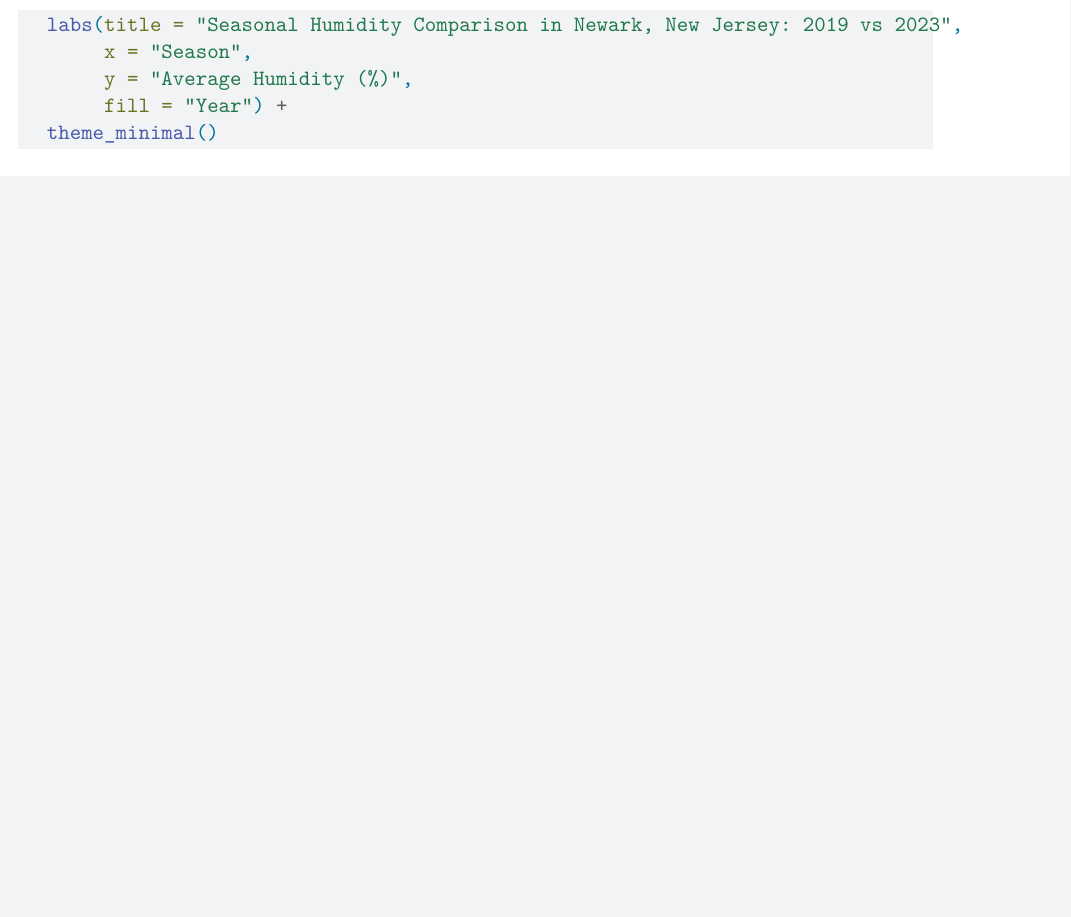
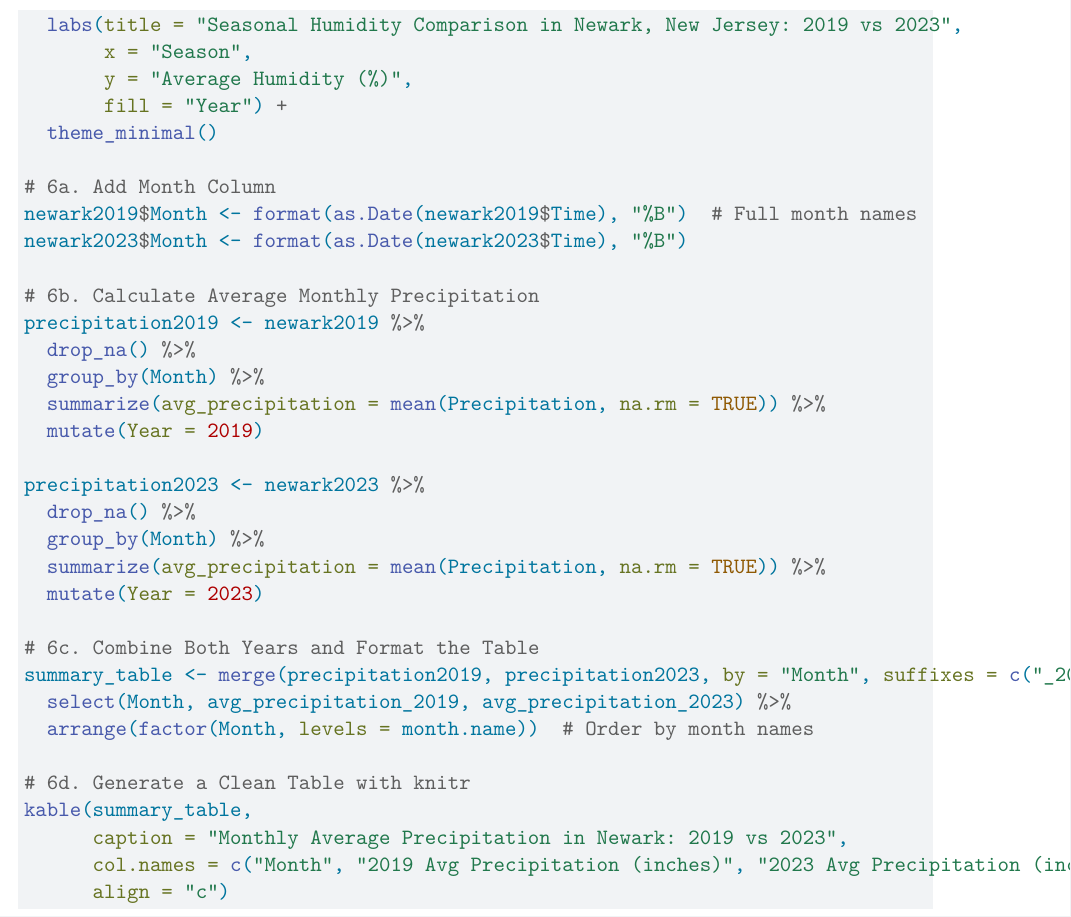
Before and after one commit to Stat184-Fall2024/Sec2_FP_FateenahFarid_JakeCohen_LinhTran_Akhilesh, a Quarto document (code/FP_Akhilesh_Fateenah_Jake.qmd): part of page 4 of 4, cut so that both start at the same text, the shorter picture padded with empty space. Rendered offline with R 4.5, knitr and Pandoc in place of Quarto, then LaTeX, with nearby package versions.

Commit message:
Added code for 3rd research question

````diff
--- a/code/FP_Akhilesh_Fateenah_Jake.qmd
+++ b/code/FP_Akhilesh_Fateenah_Jake.qmd
@@ -128,4 +128,32 @@ ggplot(combined_humidity, aes(x = Season, y = avg_humidity, fill = as.factor(Yea
        y = "Average Humidity (%)",
        fill = "Year") +
   theme_minimal()
+
+# 6a. Add Month Column
+newark2019$Month <- format(as.Date(newark2019$Time), "%B")  # Full month names
+newark2023$Month <- format(as.Date(newark2023$Time), "%B")
+
+# 6b. Calculate Average Monthly Precipitation
+precipitation2019 <- newark2019 %>%
+  drop_na() %>%
+  group_by(Month) %>%
+  summarize(avg_precipitation = mean(Precipitation, na.rm = TRUE)) %>%
+  mutate(Year = 2019)
+
+precipitation2023 <- newark2023 %>%
+  drop_na() %>%
+  group_by(Month) %>%
+  summarize(avg_precipitation = mean(Precipitation, na.rm = TRUE)) %>%
+  mutate(Year = 2023)
+
+# 6c. Combine Both Years and Format the Table
+summary_table <- merge(precipitation2019, precipitation2023, by = "Month", suffixes = c("_2019", "_2023")) %>%
+  select(Month, avg_precipitation_2019, avg_precipitation_2023) %>%
+  arrange(factor(Month, levels = month.name))  # Order by month names
+
+# 6d. Generate a Clean Table with knitr
+kable(summary_table,
+      caption = "Monthly Average Precipitation in Newark: 2019 vs 2023",
+      col.names = c("Month", "2019 Avg Precipitation (inches)", "2023 Avg Precipitation (inches)"),
+      align = "c")
 ```
````
Also changed, not shown: code/FP_Akhilesh_Fateenah_Jake.pdf (deleted).
